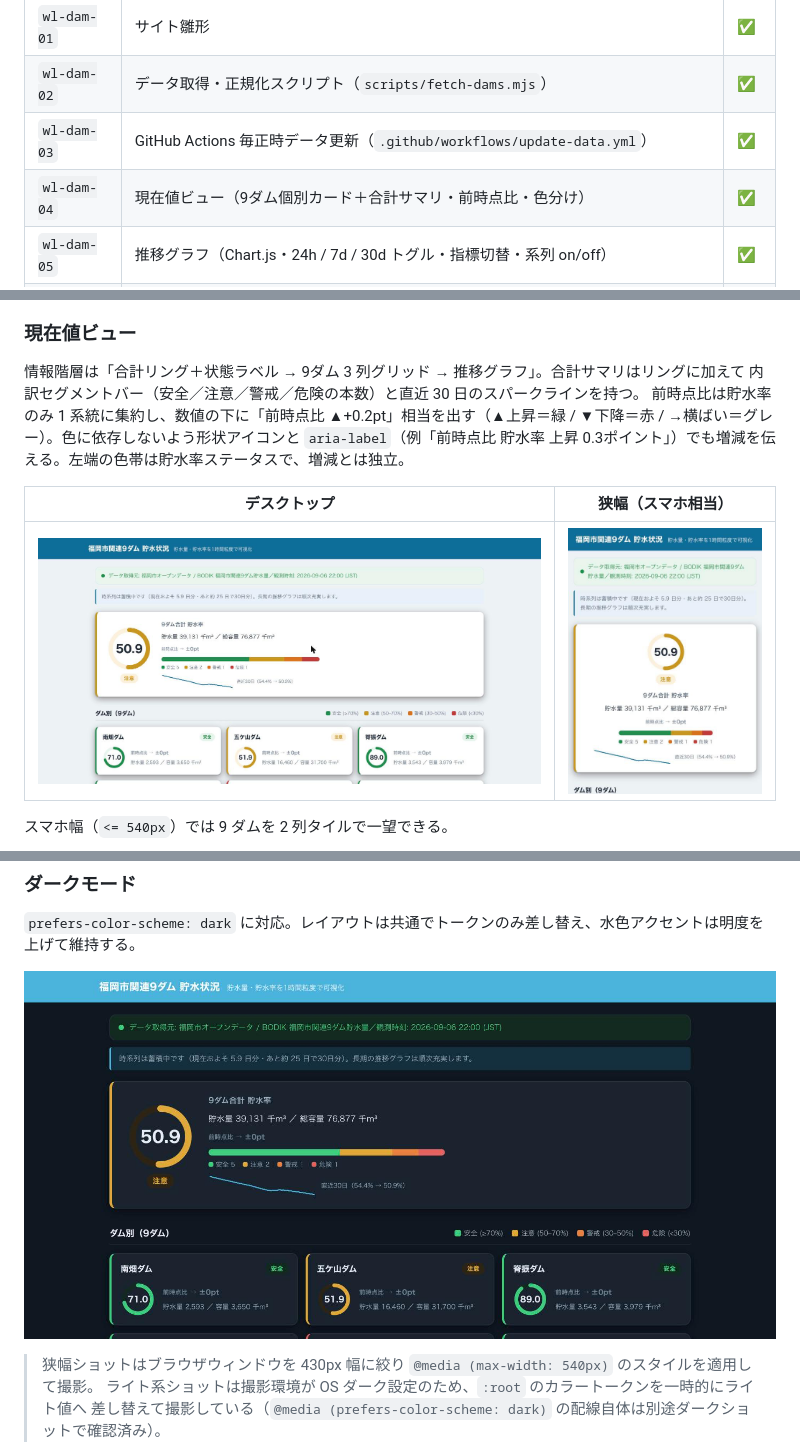
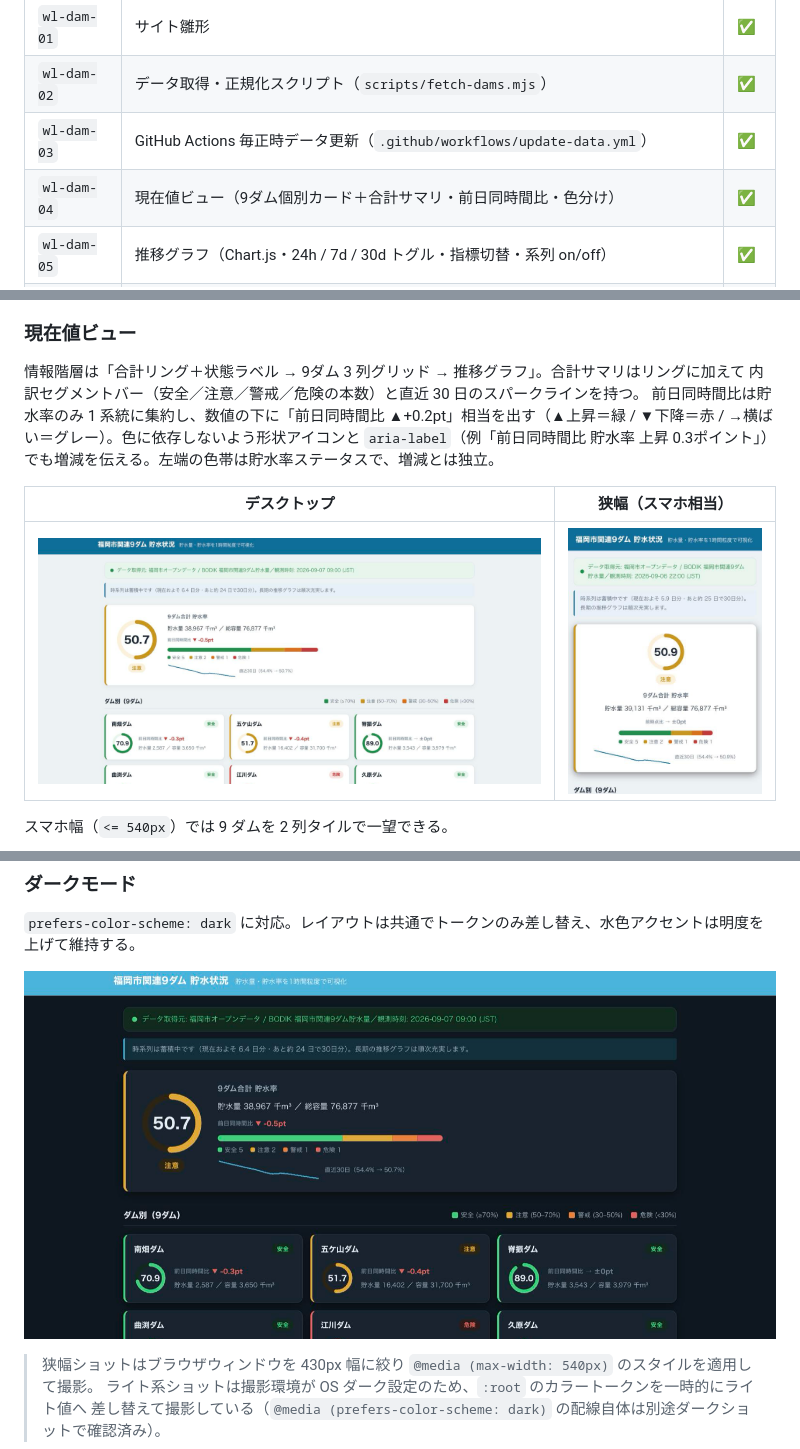
Before and after one commit to dtakamiya/fukuoka-dam-watch, a Markdown page: README.md, 3 parts joined by grey strips. Rendered like a GitHub page; pictures changed too: docs/screenshots/current-view-dark.png, docs/screenshots/current-view-pc.png.

```diff
--- a/README.md
+++ b/README.md
@@ -15,7 +15,7 @@
 | `wl-dam-01` | サイト雛形 | ✅ |
 | `wl-dam-02` | データ取得・正規化スクリプト（`scripts/fetch-dams.mjs`） | ✅ |
 | `wl-dam-03` | GitHub Actions 毎正時データ更新（`.github/workflows/update-data.yml`） | ✅ |
-| `wl-dam-04` | 現在値ビュー（9ダム個別カード＋合計サマリ・前時点比・色分け） | ✅ |
+| `wl-dam-04` | 現在値ビュー（9ダム個別カード＋合計サマリ・前日同時間比・色分け） | ✅ |
 | `wl-dam-05` | 推移グラフ（Chart.js・24h / 7d / 30d トグル・指標切替・系列 on/off） | ✅ |
 | `wl-dam-06` | 仕上げ（出典・ライセンス表記の確定、スクリーンショット整理、最終確認） | ✅ |
 | `design-v1` | デザイン刷新（リングゲージ・4段階しきい値・内訳バー・スパークライン・グラフのゾーン帯・モバイル2列タイル・ダークモード） | ✅ |
@@ -69,8 +69,8 @@ JS 構文チェックは `node --check assets/app.js`。
 
 情報階層は「合計リング＋状態ラベル → 9ダム 3 列グリッド → 推移グラフ」。合計サマリはリングに加えて
 内訳セグメントバー（安全／注意／警戒／危険の本数）と直近 30 日のスパークラインを持つ。
-前時点比は貯水率のみ 1 系統に集約し、数値の下に「前時点比 ▲+0.2pt」相当を出す（▲上昇＝緑 /
-▼下降＝赤 / →横ばい＝グレー）。色に依存しないよう形状アイコンと `aria-label`（例「前時点比 貯水率
+前日同時間比は貯水率のみ 1 系統に集約し、数値の下に「前日同時間比 ▲+0.2pt」相当を出す（▲上昇＝緑 /
+▼下降＝赤 / →横ばい＝グレー）。色に依存しないよう形状アイコンと `aria-label`（例「前日同時間比 貯水率
 上昇 0.3ポイント」）でも増減を伝える。左端の色帯は貯水率ステータスで、増減とは独立。
 
 | デスクトップ | 狭幅（スマホ相当） |
```
Also changed, not shown: other parts of README.md (+1 -1 lines), 2 other files.
